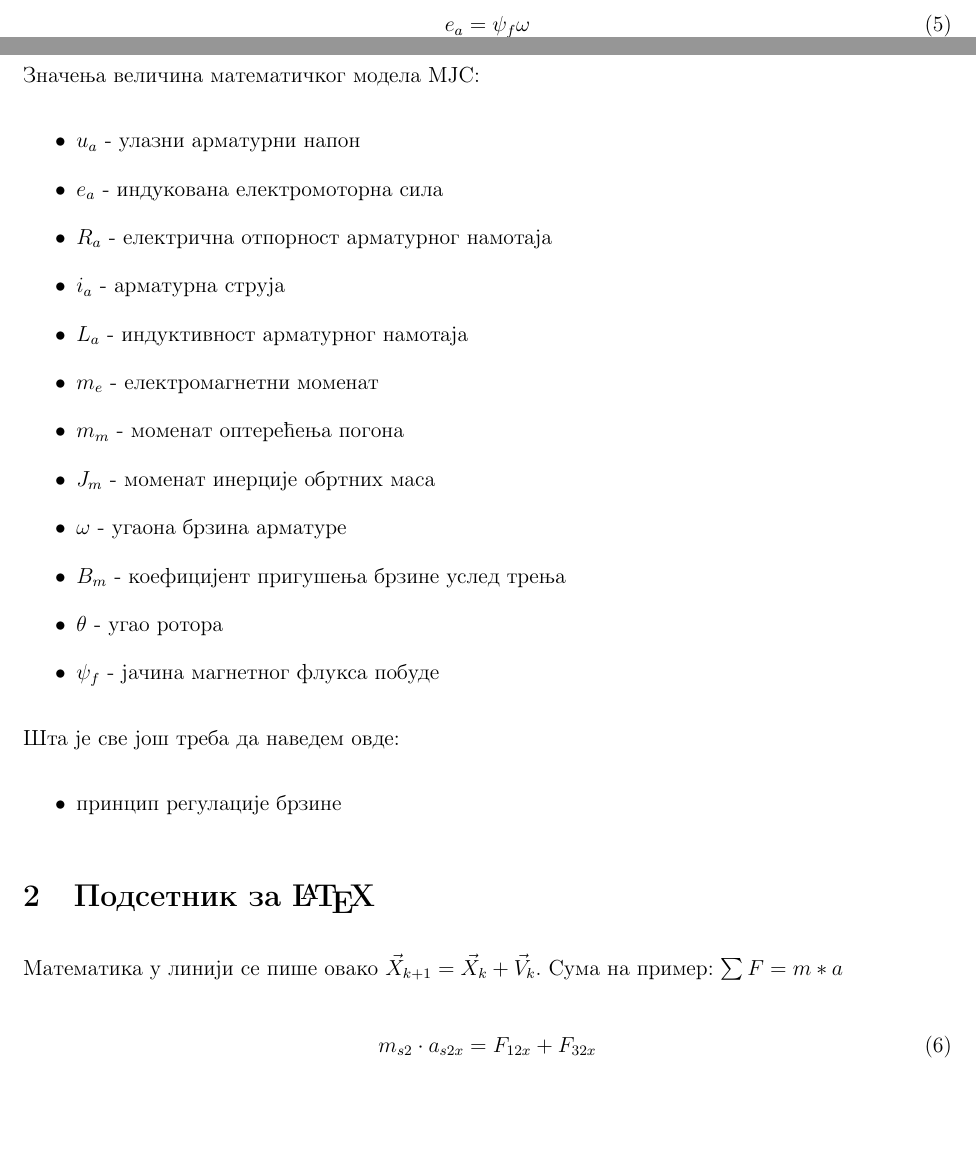
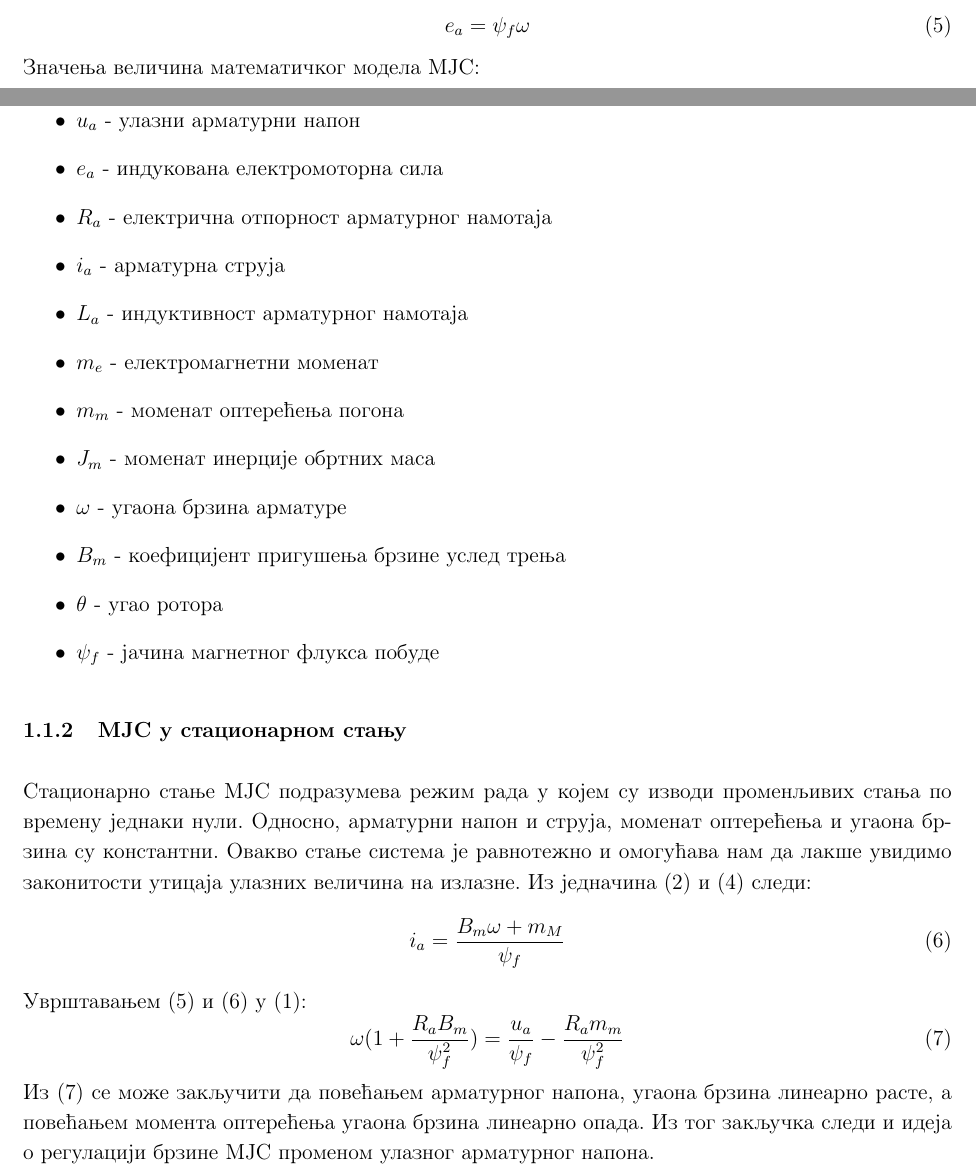
Before and after one commit to lazar-popadic/parallel_manipulator, a LaTeX document (rad/main.tex): two parts of pages 1 and 2 of 3, joined at a grey line, cut so that both start at the same text, the shorter picture padded with empty space. Compiled offline with pdfLaTeX.

Commit message:
mjs teorija pred kraj

```diff
--- a/main.tex
+++ b/rad/main.tex
@@ -64,24 +63,22 @@
     \item $\psi _f$ - јачина магнетног флукса побуде
 \end{itemize}
 
-Шта је све још треба да наведем овде:
-\begin{itemize}
-    \item принцип регулације брзине
-\end{itemize}
-
-\section{Подсетник за \LaTeX}
-Математика у линији се пише овако $\vec X_{k+1}=\vec X_k+\vec V_k$.
-Сума на пример: $\sum F=m*a$
-
+\subsubsection{МЈС у стационарном стању}
+Стационарно стање МЈС подразумева режим рада у којем су изводи променљивих стања по времену једнаки нули. Односно, арматурни напон и струја, моменат оптерећења и угаона брзина су константни. Овакво стање система је равнотежно и омогућава нам да лакше увидимо законитости утицаја улазних величина на излазне. Из једначина (2) и (4) следи:
 \begin{equation}
-    m_{s2} \cdot a_{s2x}=F_{12x}+F_{32x}
+    i_a=\dfrac{B_m\omega+m_M}{\psi _f}
 \end{equation}
+Уврштавањем (5) и (6) у (1):
+\begin{equation}
+    \omega(1+\dfrac{R_aB_m}{\psi _f^2})=\dfrac{u_a}{\psi _f}-\dfrac{R_am_m}{\psi _f^2}
+\end{equation}
+Из (7) се може закључити да повећањем арматурног напона, угаона брзина линеарно расте, а повећањем момента оптерећења угаона брзина линеарно опада. Из тог закључка следи и идеја о регулацији брзине МЈС променом улазног арматурног напона.
 
 \begin{figure}[H]
     \centering
-    \includegraphics[width=10cm]{figures/primer.png}
-    \caption{пример}
-    \label{fig:enter-label}
+    \includegraphics[width=12cm]{figures/k-ka_bdc.drawio.png}
+    \caption{Механичка карактеристика МЈС}
+    \label{fig:карактеристика_мјс}
 \end{figure}
 
 \end{document}
```
Also changed, not shown: rad/figures/ekv_kolo_armatura.png (renamed from figures/ekv_kolo_armatura.png), rad/figures/k-ka_bdc.drawio.png (added), rad/main.tex (7 more changed lines), 1 other file.
